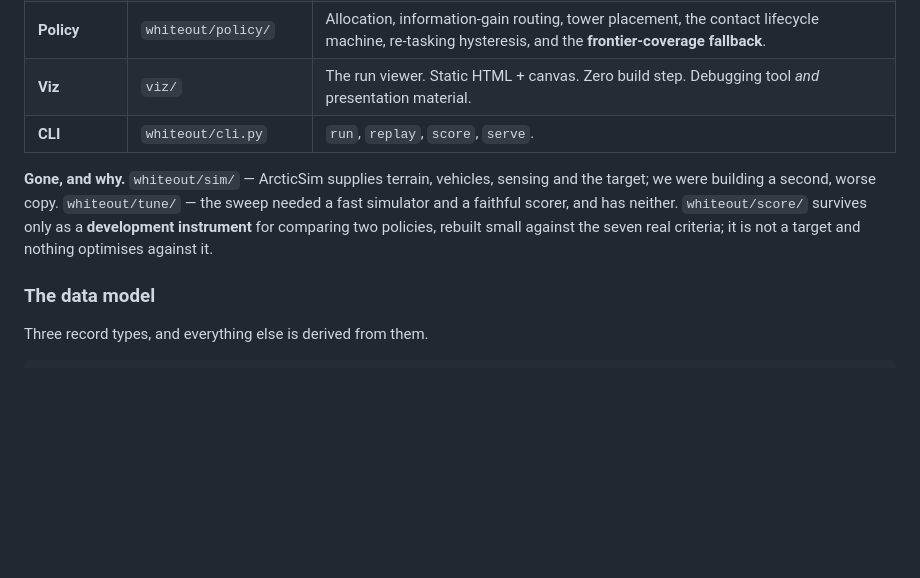
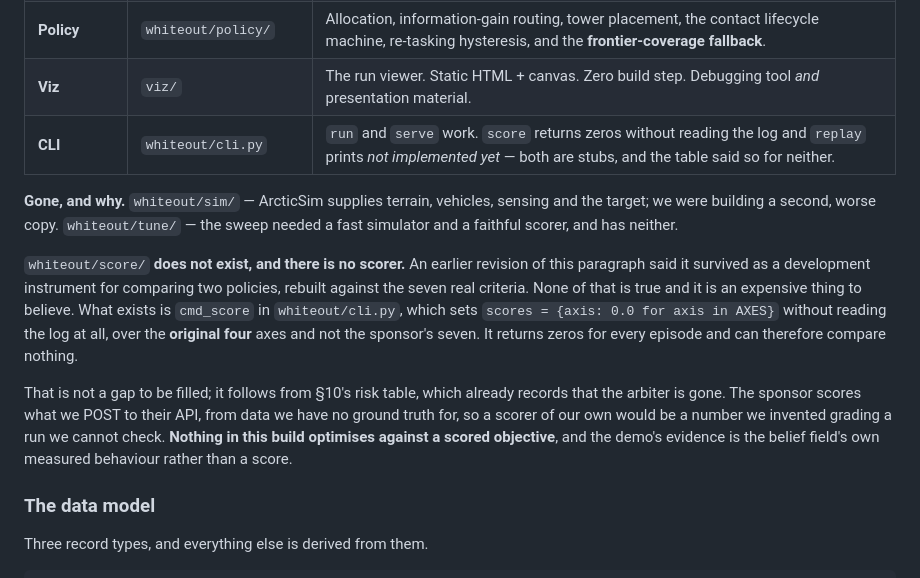
Before and after one commit to Ollienel777/HTN_WHITEOUT, a Markdown page: hackathon/SPEC.md, the part around one of its changes. Rendered like a GitHub page; blank space fills up the shorter version.

```diff
--- a/hackathon/SPEC.md
+++ b/hackathon/SPEC.md
@@ -209,14 +209,27 @@ It is a `Protocol`, not an ABC.
 | **Belief** | `whiteout/belief/` | The decaying field **over the water of the strait**, and the **negative-information** update keyed on real camera footprints. |
 | **Policy** | `whiteout/policy/` | Allocation, information-gain routing, tower placement, the contact lifecycle machine, re-tasking hysteresis, and the **frontier-coverage fallback**. |
 | **Viz** | `viz/` | The run viewer. Static HTML + canvas. Zero build step. Debugging tool *and* presentation material. |
-| **CLI** | `whiteout/cli.py` | `run`, `replay`, `score`, `serve`. |
+| **CLI** | `whiteout/cli.py` | `run` and `serve` work. `score` returns zeros without reading the log and `replay` prints *not implemented yet* — both are stubs, and the table said so for neither. |
 
 **Gone, and why.** `whiteout/sim/` — ArcticSim supplies terrain, vehicles,
 sensing and the target; we were building a second, worse copy.
 `whiteout/tune/` — the sweep needed a fast simulator and a faithful scorer,
-and has neither. `whiteout/score/` survives only as a **development
-instrument** for comparing two policies, rebuilt small against the seven real
-criteria; it is not a target and nothing optimises against it.
+and has neither.
+
+`whiteout/score/` **does not exist, and there is no scorer.** An earlier
+revision of this paragraph said it survived as a development instrument for
+comparing two policies, rebuilt against the seven real criteria. None of that
+is true and it is an expensive thing to believe. What exists is `cmd_score` in
+`whiteout/cli.py`, which sets `scores = {axis: 0.0 for axis in AXES}` without
+reading the log at all, over the **original four** axes and not the sponsor's
+seven. It returns zeros for every episode and can therefore compare nothing.
+
+That is not a gap to be filled; it follows from §10's risk table, which
+already records that the arbiter is gone. The sponsor scores what we POST to
+their API, from data we have no ground truth for, so a scorer of our own would
+be a number we invented grading a run we cannot check. **Nothing in this build
+optimises against a scored objective**, and the demo's evidence is the belief
+field's own measured behaviour rather than a score.
 
 ### The data model
 
```
Also changed, not shown: other parts of hackathon/SPEC.md (+6 -6 lines), README.md (+4 -4 lines), hackathon/DEMO.md (+16 -8 lines).
